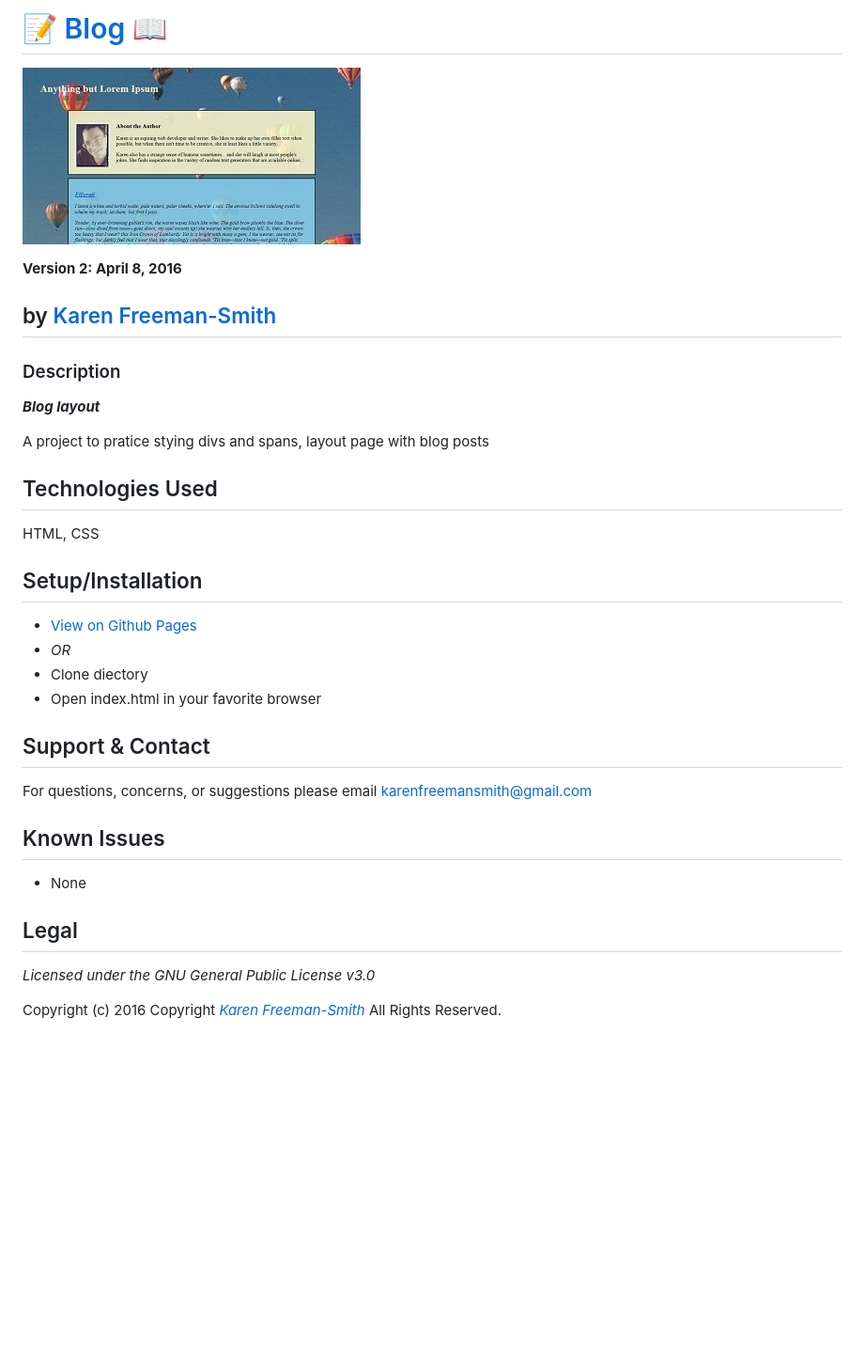
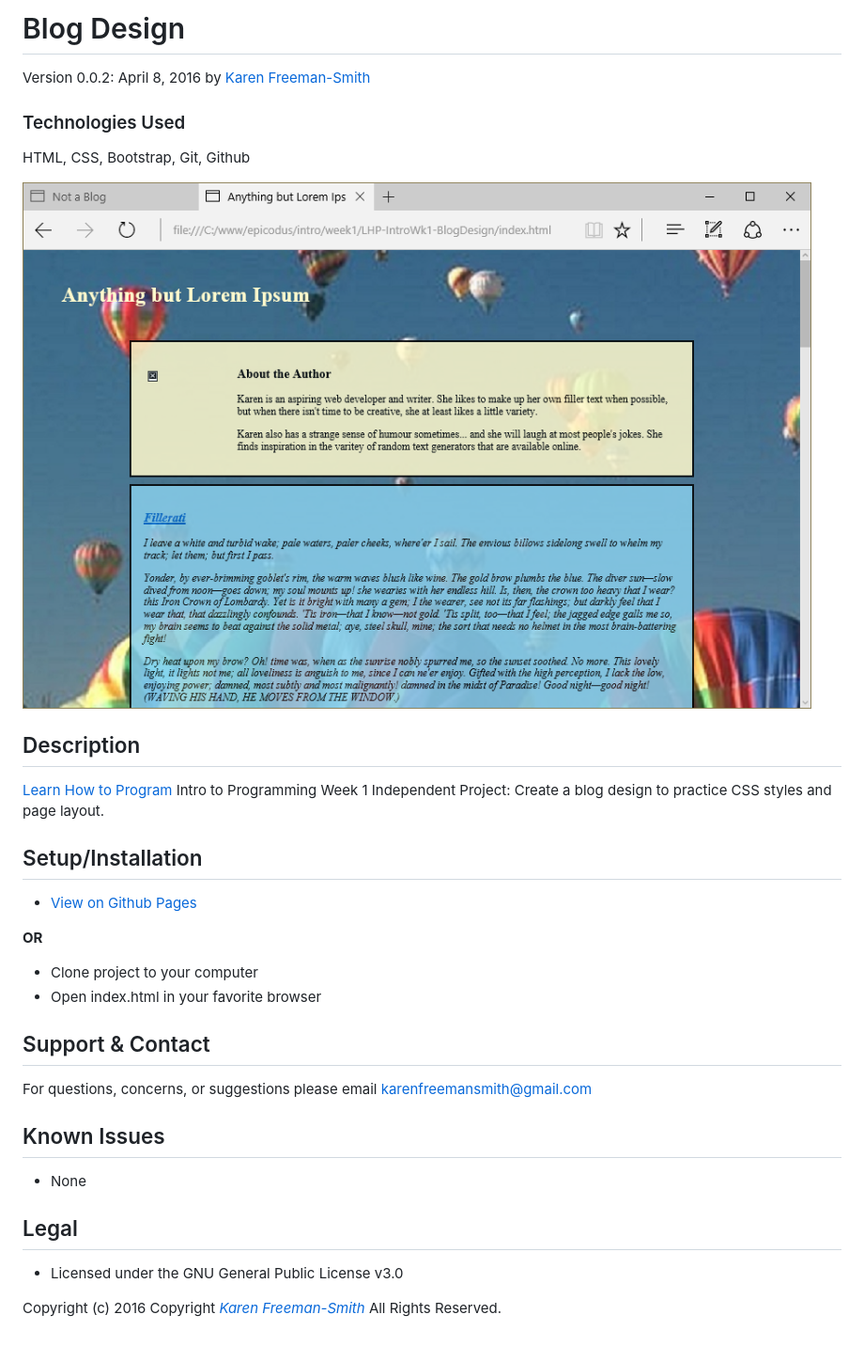
Before and after one commit to karenfreemansmith/LHP-IntroWk1-BlogDesign, a Markdown page: README.md, the part around the change. Shown: that part at 94% size. Drawn GitHub-style; pictures changed too: screenshot.png (added); blank space fills up the shorter version.

Commit message:
cleanup project directory and README

```diff
--- a/README.md
+++ b/README.md
@@ -1,22 +1,20 @@
-# :memo: [Blog](http://karenfreemansmith.github.io/blog) :book:
-![project screenshot](/img/screenshot.jpg)
+# Blog Design
+Version 0.0.2: April 8, 2016
+by [Karen Freeman-Smith](https://karenfreemansmith.github.io)
 
-__Version 2: April 8, 2016__
+### Technologies Used
+HTML, CSS, Bootstrap, Git, Github
 
-## by [Karen Freeman-Smith](http://karenfreemansmith.github.io)
+![screenshot of project running](screenshot.png)
 
-### Description
-__*Blog layout*__
-
-A project to pratice stying divs and spans, layout page with blog posts
-
-## Technologies Used
-HTML, CSS
+## Description
+[Learn How to Program](http://learnhowtoprogram.com) Intro to Programming Week 1 Independent Project: Create a blog design to practice CSS styles and page layout.
 
 ## Setup/Installation
-* [View on Github Pages](https://karenfreemansmith.github.io/EpicIntroWk1-PetWebsite)
-* _OR_
-* Clone diectory
+* [View on Github Pages](https://karenfreemansmith.github.io/LHP-IntroWk1-BlogDesign)
+
+ __OR__
+* Clone project to your computer
 * Open index.html in your favorite browser
 
 ## Support & Contact
@@ -26,6 +24,6 @@ For questions, concerns, or suggestions please email karenfreemansmith@gmail.com
 * None
 
 ## Legal
-*Licensed under the GNU General Public License v3.0*
+* Licensed under the GNU General Public License v3.0
 
 Copyright (c) 2016 Copyright _[Karen Freeman-Smith](https://karenfreemansmith.github.io)_ All Rights Reserved.
```
